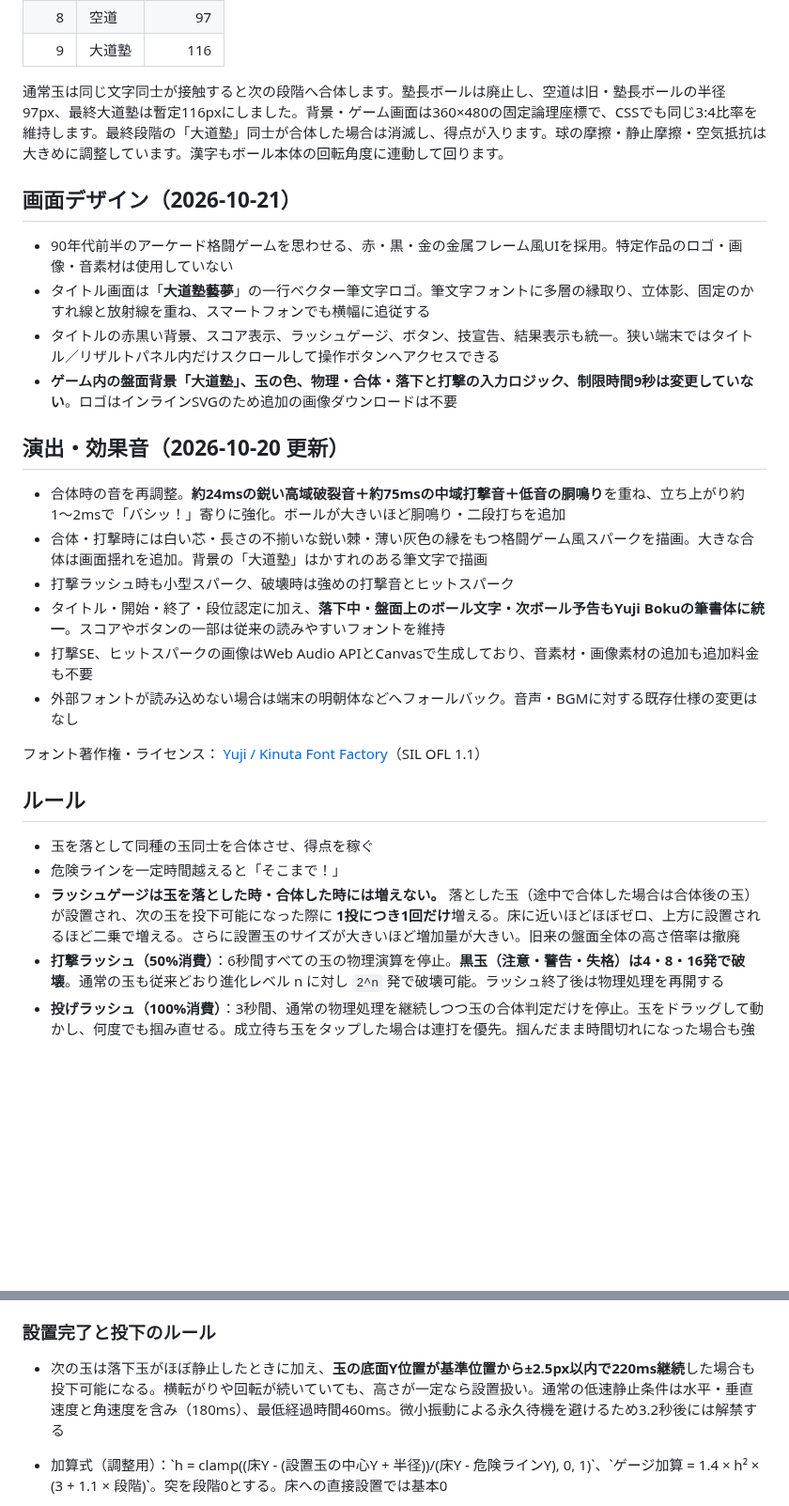
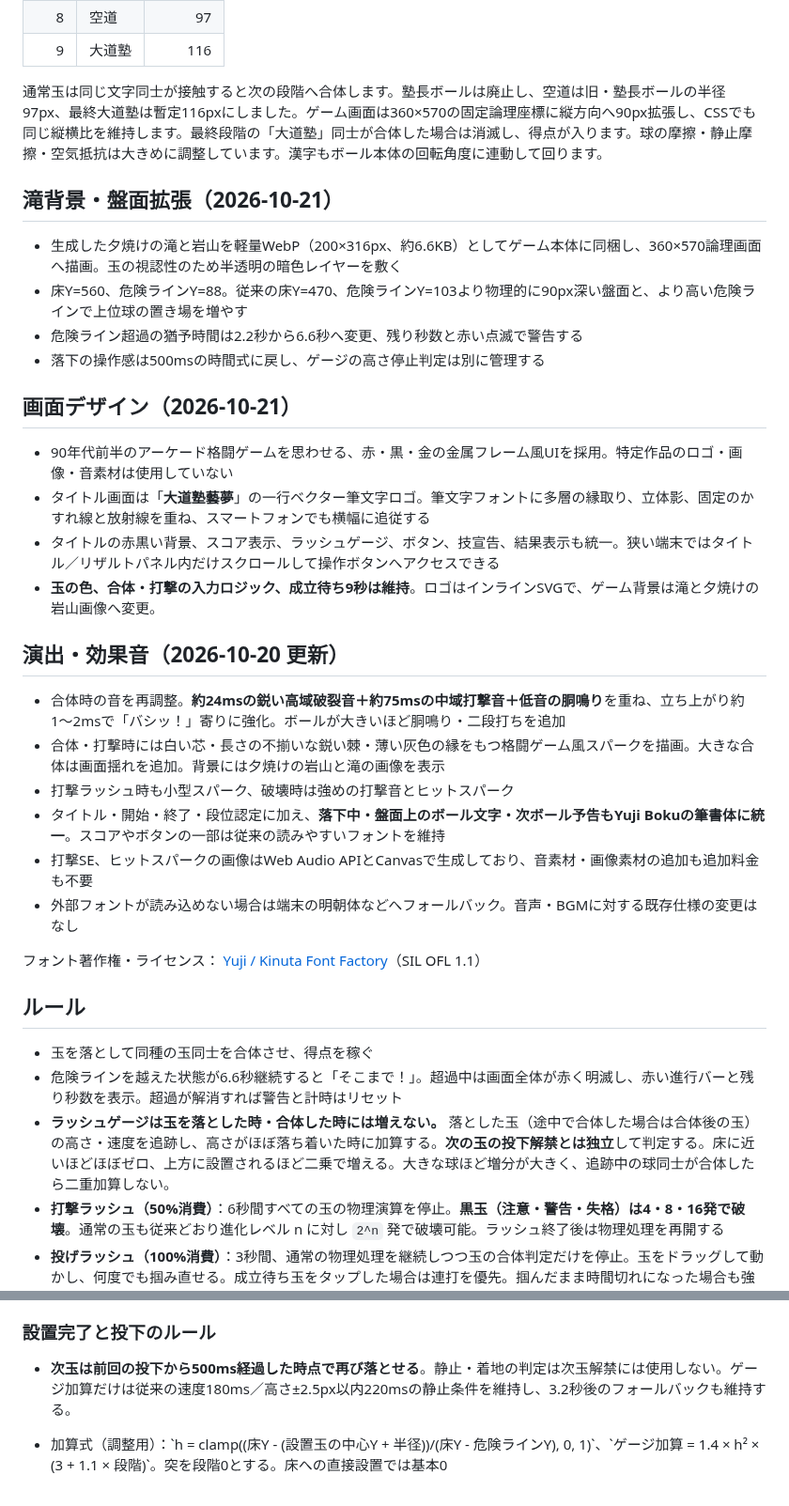
Before and after one commit to yr2610/ddj-game, a Markdown page: README.md, 2 parts joined by grey strips. Shown at 94% size. GitHub-like rendering; blank space fills up the shorter version.

Commit message:
滝背景と縦90px拡張・危険警告・500ms投下・ゲージ別判定の新仕様を記載

```diff
--- a/README.md
+++ b/README.md
@@ -16,19 +16,26 @@
 | 8 | 空道 | 97 |
 | 9 | 大道塾 | 116 |
 
-通常玉は同じ文字同士が接触すると次の段階へ合体します。塾長ボールは廃止し、空道は旧・塾長ボールの半径97px、最終大道塾は暫定116pxにしました。背景・ゲーム画面は360×480の固定論理座標で、CSSでも同じ3:4比率を維持します。最終段階の「大道塾」同士が合体した場合は消滅し、得点が入ります。球の摩擦・静止摩擦・空気抵抗は大きめに調整しています。漢字もボール本体の回転角度に連動して回ります。
+通常玉は同じ文字同士が接触すると次の段階へ合体します。塾長ボールは廃止し、空道は旧・塾長ボールの半径97px、最終大道塾は暫定116pxにしました。ゲーム画面は360×570の固定論理座標に縦方向へ90px拡張し、CSSでも同じ縦横比を維持します。最終段階の「大道塾」同士が合体した場合は消滅し、得点が入ります。球の摩擦・静止摩擦・空気抵抗は大きめに調整しています。漢字もボール本体の回転角度に連動して回ります。
+
+## 滝背景・盤面拡張（2026-10-21）
+
+- 生成した夕焼けの滝と岩山を軽量WebP（200×316px、約6.6KB）としてゲーム本体に同梱し、360×570論理画面へ描画。玉の視認性のため半透明の暗色レイヤーを敷く
+- 床Y=560、危険ラインY=88。従来の床Y=470、危険ラインY=103より物理的に90px深い盤面と、より高い危険ラインで上位球の置き場を増やす
+- 危険ライン超過の猶予時間は2.2秒から6.6秒へ変更、残り秒数と赤い点滅で警告する
+- 落下の操作感は500msの時間式に戻し、ゲージの高さ停止判定は別に管理する
 
 ## 画面デザイン（2026-10-21）
 
 - 90年代前半のアーケード格闘ゲームを思わせる、赤・黒・金の金属フレーム風UIを採用。特定作品のロゴ・画像・音素材は使用していない
 - タイトル画面は「**大道塾藝夢**」の一行ベクター筆文字ロゴ。筆文字フォントに多層の縁取り、立体影、固定のかすれ線と放射線を重ね、スマートフォンでも横幅に追従する
 - タイトルの赤黒い背景、スコア表示、ラッシュゲージ、ボタン、技宣告、結果表示も統一。狭い端末ではタイトル／リザルトパネル内だけスクロールして操作ボタンへアクセスできる
-- **ゲーム内の盤面背景「大道塾」、玉の色、物理・合体・落下と打撃の入力ロジック、制限時間9秒は変更していない**。ロゴはインラインSVGのため追加の画像ダウンロードは不要
+- **玉の色、合体・打撃の入力ロジック、成立待ち9秒は維持**。ロゴはインラインSVGで、ゲーム背景は滝と夕焼けの岩山画像へ変更。
 
 ## 演出・効果音（2026-10-20 更新）
 
 - 合体時の音を再調整。**約24msの鋭い高域破裂音＋約75msの中域打撃音＋低音の胴鳴り**を重ね、立ち上がり約1〜2msで「バシッ！」寄りに強化。ボールが大きいほど胴鳴り・二段打ちを追加
-- 合体・打撃時には白い芯・長さの不揃いな鋭い棘・薄い灰色の縁をもつ格闘ゲーム風スパークを描画。大きな合体は画面揺れを追加。背景の「大道塾」はかすれのある筆文字で描画
+- 合体・打撃時には白い芯・長さの不揃いな鋭い棘・薄い灰色の縁をもつ格闘ゲーム風スパークを描画。大きな合体は画面揺れを追加。背景には夕焼けの岩山と滝の画像を表示
 - 打撃ラッシュ時も小型スパーク、破壊時は強めの打撃音とヒットスパーク
 - タイトル・開始・終了・段位認定に加え、**落下中・盤面上のボール文字・次ボール予告もYuji Bokuの筆書体に統一**。スコアやボタンの一部は従来の読みやすいフォントを維持
 - 打撃SE、ヒットスパークの画像はWeb Audio APIとCanvasで生成しており、音素材・画像素材の追加も追加料金も不要
@@ -39,8 +46,8 @@
 ## ルール
 
 - 玉を落として同種の玉同士を合体させ、得点を稼ぐ
-- 危険ラインを一定時間越えると「そこまで！」
-- **ラッシュゲージは玉を落とした時・合体した時には増えない。** 落とした玉（途中で合体した場合は合体後の玉）が設置され、次の玉を投下可能になった際に **1投につき1回だけ**増える。床に近いほどほぼゼロ、上方に設置されるほど二乗で増える。さらに設置玉のサイズが大きいほど増加量が大きい。旧来の盤面全体の高さ倍率は撤廃
+- 危険ラインを越えた状態が6.6秒継続すると「そこまで！」。超過中は画面全体が赤く明滅し、赤い進行バーと残り秒数を表示。超過が解消すれば警告と計時はリセット
+- **ラッシュゲージは玉を落とした時・合体した時には増えない。** 落とした玉（途中で合体した場合は合体後の玉）の高さ・速度を追跡し、高さがほぼ落ち着いた時に加算する。**次の玉の投下解禁とは独立**して判定する。床に近いほどほぼゼロ、上方に設置されるほど二乗で増える。大きな球ほど増分が大きく、追跡中の球同士が合体したら二重加算しない。
 - **打撃ラッシュ（50%消費）**：6秒間すべての玉の物理演算を停止。**黒玉（注意・警告・失格）は4・8・16発で破壊**。通常の玉も従来どおり進化レベル n に対し `2^n` 発で破壊可能。ラッシュ終了後は物理処理を再開する
 - **投げラッシュ（100%消費）**：3秒間、通常の物理処理を継続しつつ玉の合体判定だけを停止。玉をドラッグして動かし、何度でも掴み直せる。成立待ち玉をタップした場合は連打を優先。掴んだまま時間切れになった場合も強制的にリリースし、物理・合体処理に戻る
 - スコアに応じて架空のゲーム内段位認定。ハイスコアはブラウザ内に保存
@@ -70,7 +77,7 @@
 
 ### 設置完了と投下のルール
 
-- 次の玉は落下玉がほぼ静止したときに加え、**玉の底面Y位置が基準位置から±2.5px以内で220ms継続**した場合も投下可能になる。横転がりや回転が続いていても、高さが一定なら設置扱い。通常の低速静止条件は水平・垂直速度と角速度を含み（180ms）、最低経過時間460ms。微小振動による永久待機を避けるため3.2秒後には解禁する
+- **次玉は前回の投下から500ms経過した時点で再び落とせる**。静止・着地の判定は次玉解禁には使用しない。ゲージ加算だけは従来の速度180ms／高さ±2.5px以内220msの静止条件を維持し、3.2秒後のフォールバックも維持する。
 - 加算式（調整用）：\`h = clamp((床Y - (設置玉の中心Y + 半径))/(床Y - 危険ラインY), 0, 1)\`、\`ゲージ加算 = 1.4 × h² × (3 + 1.1 × 段階)\`。突を段階0とする。床への直接設置では基本0
 - 合体後も設置対象の追跡を引き継ぎ、最終段階同士の合体で消えた場合は加算なし。ラッシュ中は設置判定を進めない
 
```
